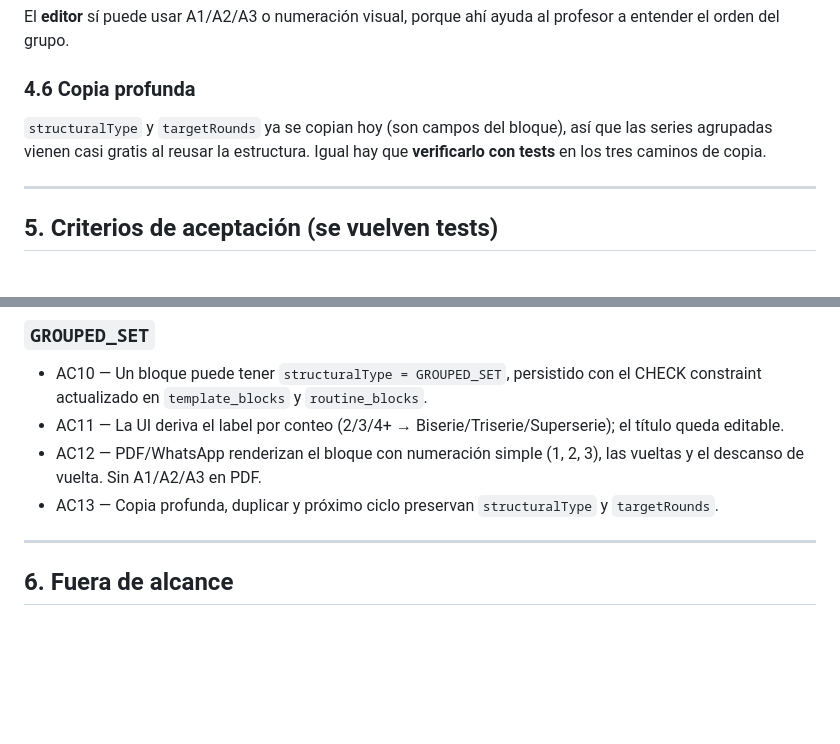
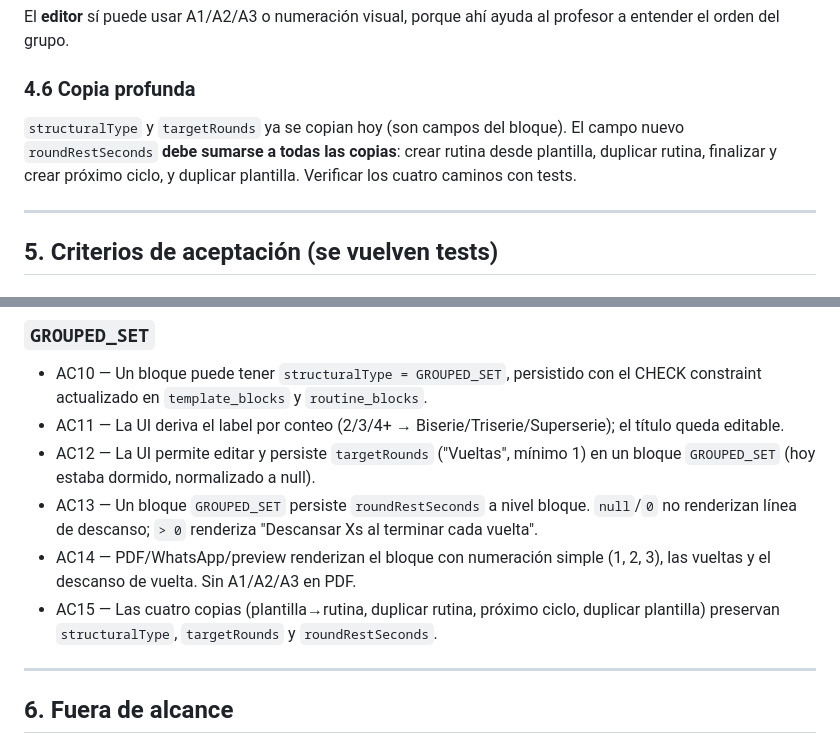
Before and after one commit to Pipe-Garcia/gym-planner, a Markdown page: docs/decisions/0011-execution-cue-and-grouped-set.md, 2 parts joined by grey strips. GitHub-like rendering; blank space fills up the shorter version.

```diff
--- a/docs/decisions/0011-execution-cue-and-grouped-set.md
+++ b/docs/decisions/0011-execution-cue-and-grouped-set.md
@@ -156,7 +175,7 @@ El **editor** sí puede usar A1/A2/A3 o numeración visual, porque ahí ayuda al
 
 ### 4.6 Copia profunda
 
-`structuralType` y `targetRounds` ya se copian hoy (son campos del bloque), así que las series agrupadas vienen casi gratis al reusar la estructura. Igual hay que **verificarlo con tests** en los tres caminos de copia.
+`structuralType` y `targetRounds` ya se copian hoy (son campos del bloque). El campo nuevo `roundRestSeconds` **debe sumarse a todas las copias**: crear rutina desde plantilla, duplicar rutina, finalizar y crear próximo ciclo, y duplicar plantilla. Verificar los cuatro caminos con tests.
 
 ---
 
@@ -176,8 +195,10 @@ El **editor** sí puede usar A1/A2/A3 o numeración visual, porque ahí ayuda al
 ### `GROUPED_SET`
 - AC10 — Un bloque puede tener `structuralType = GROUPED_SET`, persistido con el CHECK constraint actualizado en `template_blocks` y `routine_blocks`.
 - AC11 — La UI deriva el label por conteo (2/3/4+ → Biserie/Triserie/Superserie); el título queda editable.
-- AC12 — PDF/WhatsApp renderizan el bloque con numeración simple (1, 2, 3), las vueltas y el descanso de vuelta. Sin A1/A2/A3 en PDF.
-- AC13 — Copia profunda, duplicar y próximo ciclo preservan `structuralType` y `targetRounds`.
+- AC12 — La UI permite editar y persiste `targetRounds` ("Vueltas", mínimo 1) en un bloque `GROUPED_SET` (hoy estaba dormido, normalizado a null).
+- AC13 — Un bloque `GROUPED_SET` persiste `roundRestSeconds` a nivel bloque. `null`/`0` no renderizan línea de descanso; `> 0` renderiza "Descansar Xs al terminar cada vuelta".
+- AC14 — PDF/WhatsApp/preview renderizan el bloque con numeración simple (1, 2, 3), las vueltas y el descanso de vuelta. Sin A1/A2/A3 en PDF.
+- AC15 — Las cuatro copias (plantilla→rutina, duplicar rutina, próximo ciclo, duplicar plantilla) preservan `structuralType`, `targetRounds` y `roundRestSeconds`.
 
 ---
 
```
Also changed, not shown: other parts of docs/decisions/0011-execution-cue-and-grouped-set.md (+26 -7 lines).
